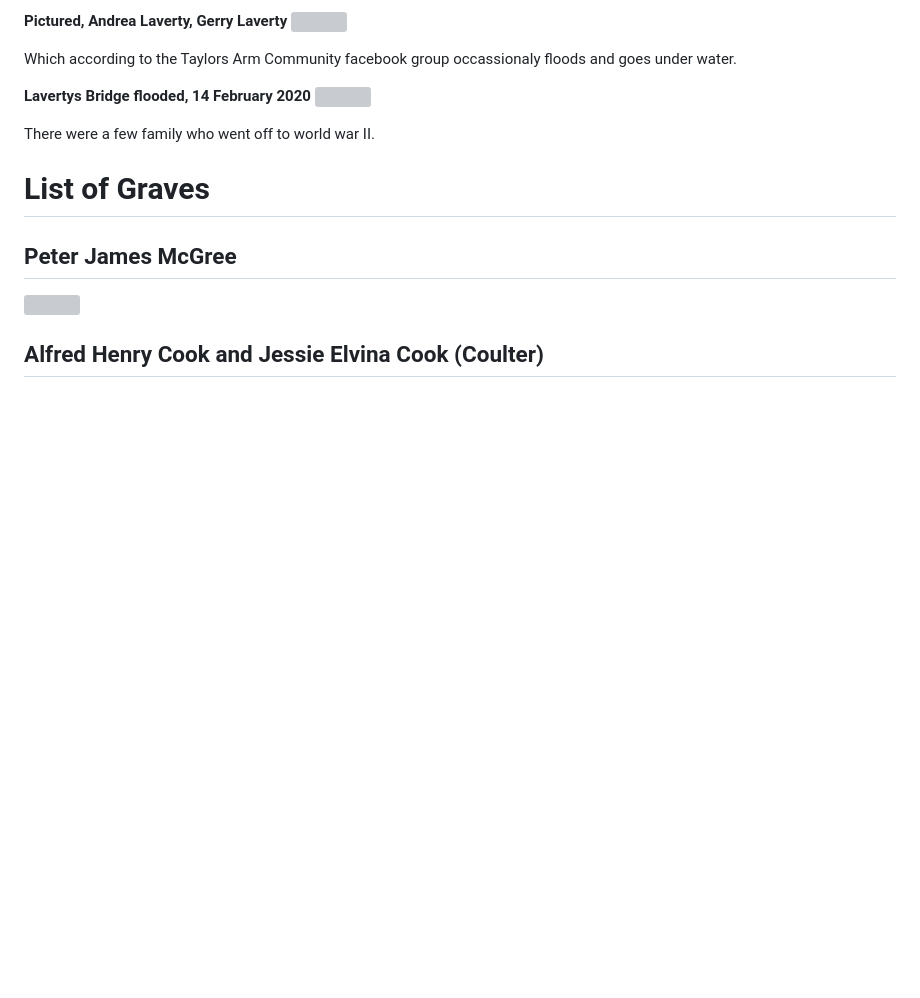
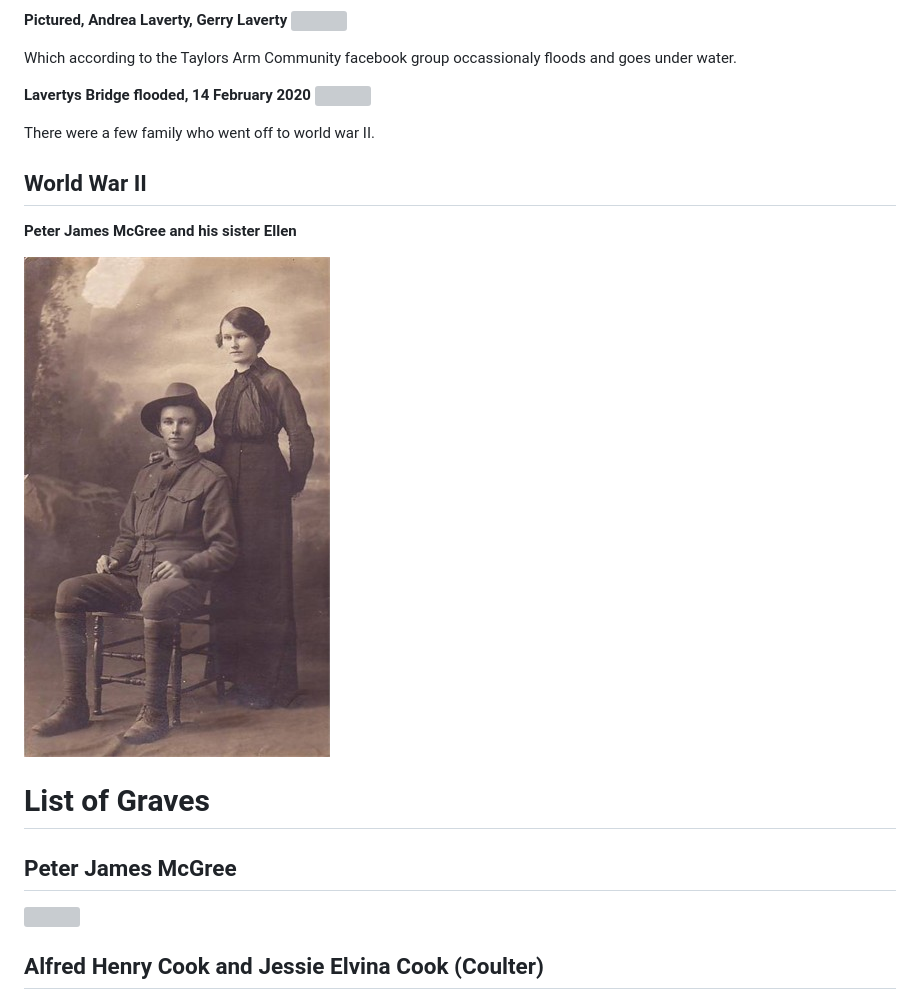
Before and after one commit to alexlaverty/laverty-mcgree-family-history, a Markdown page: index.md, the part around the change printed below. Drawn GitHub-style; blank space fills up the shorter version; grey boxes are pictures that could not be loaded.

```diff
--- a/index.md
+++ b/index.md
@@ -53,10 +53,16 @@ Which according to the Taylors Arm Community facebook group occassionaly floods
 
 There were a few family who went off to world war II.
 
+## World War II
+
+<b>Peter James McGree and his sister Ellen</b>
+
+<img src="photos/Michael_mcgree_1889-1918_and_his_sister_ellen.jpg">
 
 # List of Graves
 
 ## Peter James McGree
+
 <img src="photos/peter-james-mcgree-burial.jpg">
 
 ## Alfred Henry Cook and Jessie Elvina Cook (Coulter)
```
Also changed, not shown: other parts of index.md (+8 -0 lines), photos/leonard-james-laverty-elsie-pearl-mcgree-grave.jpg (added), photos/michael-and-sarah-laverty-grave.jpg (added).
